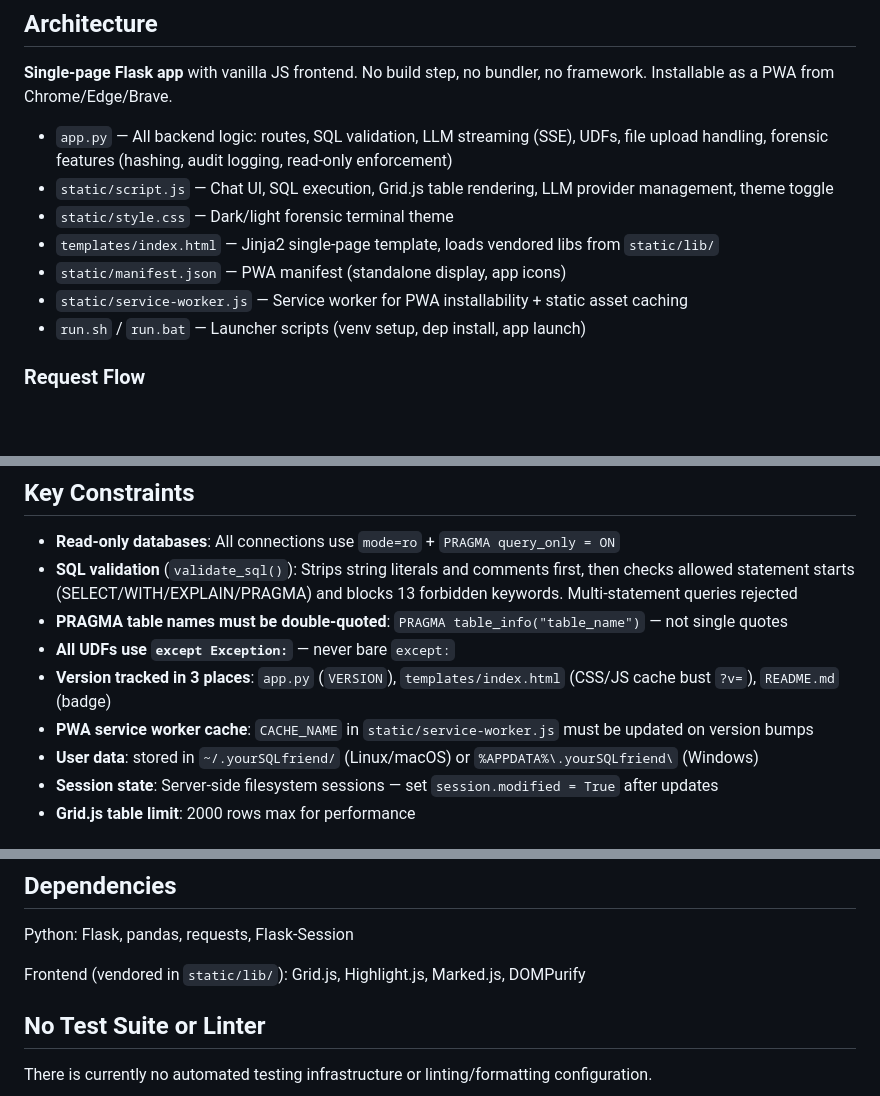
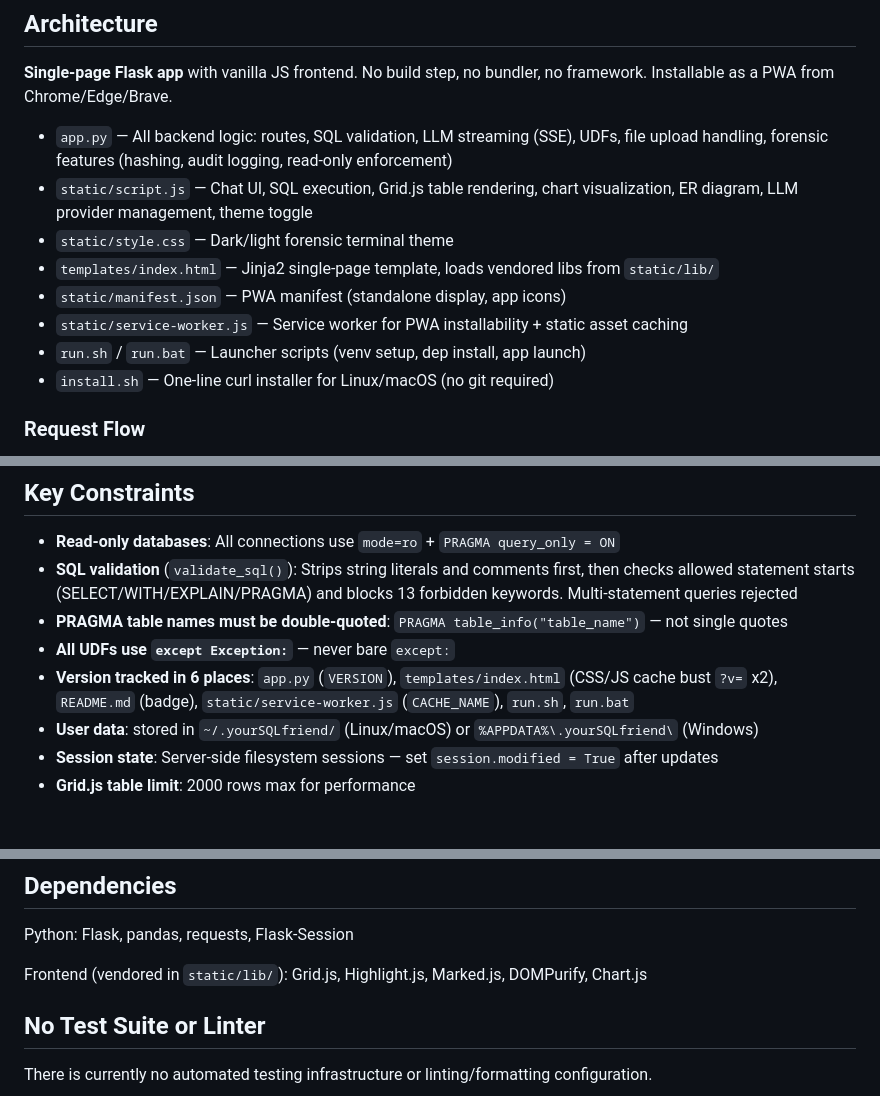
Before and after one commit to reisset/yourSQLfriend, a Markdown page: CLAUDE.md, 3 parts joined by grey strips. Rendered like a GitHub page; blank space fills up the shorter version.

Commit message:
docs: update CLAUDE.md to reflect current scope (v3.4.1)
Co-Authored-By: Claude Opus 4.6 <noreply@anthropic.com>

```diff
--- a/CLAUDE.md
+++ b/CLAUDE.md
@@ -21,12 +21,13 @@ python app.py --no-browser # Don't auto-open browser
 **Single-page Flask app** with vanilla JS frontend. No build step, no bundler, no framework. Installable as a PWA from Chrome/Edge/Brave.
 
 - `app.py` — All backend logic: routes, SQL validation, LLM streaming (SSE), UDFs, file upload handling, forensic features (hashing, audit logging, read-only enforcement)
-- `static/script.js` — Chat UI, SQL execution, Grid.js table rendering, LLM provider management, theme toggle
+- `static/script.js` — Chat UI, SQL execution, Grid.js table rendering, chart visualization, ER diagram, LLM provider management, theme toggle
 - `static/style.css` — Dark/light forensic terminal theme
 - `templates/index.html` — Jinja2 single-page template, loads vendored libs from `static/lib/`
 - `static/manifest.json` — PWA manifest (standalone display, app icons)
 - `static/service-worker.js` — Service worker for PWA installability + static asset caching
 - `run.sh` / `run.bat` — Launcher scripts (venv setup, dep install, app launch)
+- `install.sh` — One-line curl installer for Linux/macOS (no git required)
 
 ### Request Flow
 
@@ -42,8 +43,7 @@ python app.py --no-browser # Don't auto-open browser
 - **SQL validation** (`validate_sql()`): Strips string literals and comments first, then checks allowed statement starts (SELECT/WITH/EXPLAIN/PRAGMA) and blocks 13 forbidden keywords. Multi-statement queries rejected
 - **PRAGMA table names must be double-quoted**: `PRAGMA table_info("table_name")` — not single quotes
 - **All UDFs use `except Exception:`** — never bare `except:`
-- **Version tracked in 3 places**: `app.py` (`VERSION`), `templates/index.html` (CSS/JS cache bust `?v=`), `README.md` (badge)
-- **PWA service worker cache**: `CACHE_NAME` in `static/service-worker.js` must be updated on version bumps
+- **Version tracked in 6 places**: `app.py` (`VERSION`), `templates/index.html` (CSS/JS cache bust `?v=` x2), `README.md` (badge), `static/service-worker.js` (`CACHE_NAME`), `run.sh`, `run.bat`
 - **User data**: stored in `~/.yourSQLfriend/` (Linux/macOS) or `%APPDATA%\.yourSQLfriend\` (Windows)
 - **Session state**: Server-side filesystem sessions — set `session.modified = True` after updates
 - **Grid.js table limit**: 2000 rows max for performance
@@ -56,7 +56,7 @@ Supports LM Studio (OpenAI-compatible API at `localhost:1234`) and Ollama (`loca
 
 Python: Flask, pandas, requests, Flask-Session
 
-Frontend (vendored in `static/lib/`): Grid.js, Highlight.js, Marked.js, DOMPurify
+Frontend (vendored in `static/lib/`): Grid.js, Highlight.js, Marked.js, DOMPurify, Chart.js
 
 ## No Test Suite or Linter
 
```
